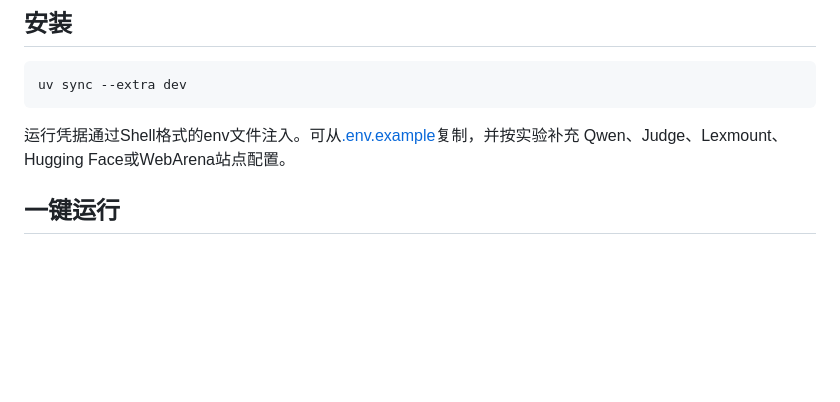
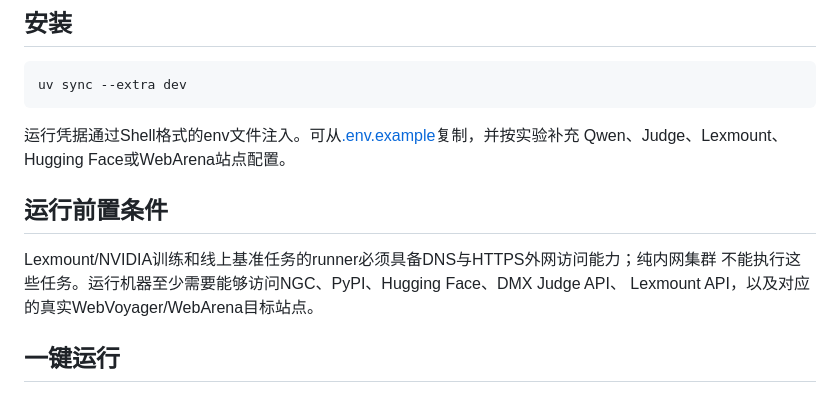
Before and after one commit to lexmount/lexmount-browser-lab, a Markdown page: README.md, the part around the change. Rendered like a GitHub page; blank space fills up the shorter version.

Commit message:
docs: document external network requirement

```diff
--- a/README.md
+++ b/README.md
@@ -20,6 +20,12 @@ uv sync --extra dev
 
 运行凭据通过Shell格式的env文件注入。可从[.env.example](.env.example)复制，并按实验补充
 Qwen、Judge、Lexmount、Hugging Face或WebArena站点配置。
+
+## 运行前置条件
+
+Lexmount/NVIDIA训练和线上基准任务的runner必须具备DNS与HTTPS外网访问能力；纯内网集群
+不能执行这些任务。运行机器至少需要能够访问NGC、PyPI、Hugging Face、DMX Judge API、
+Lexmount API，以及对应的真实WebVoyager/WebArena目标站点。
 
 ## 一键运行
 
```
